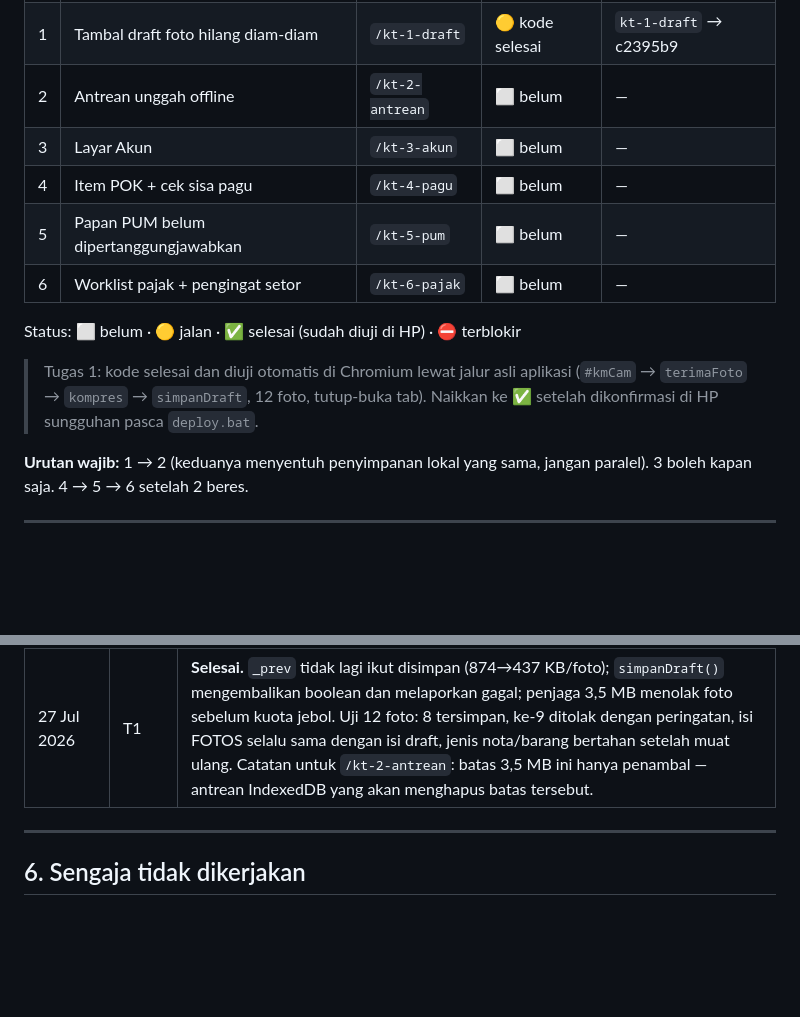
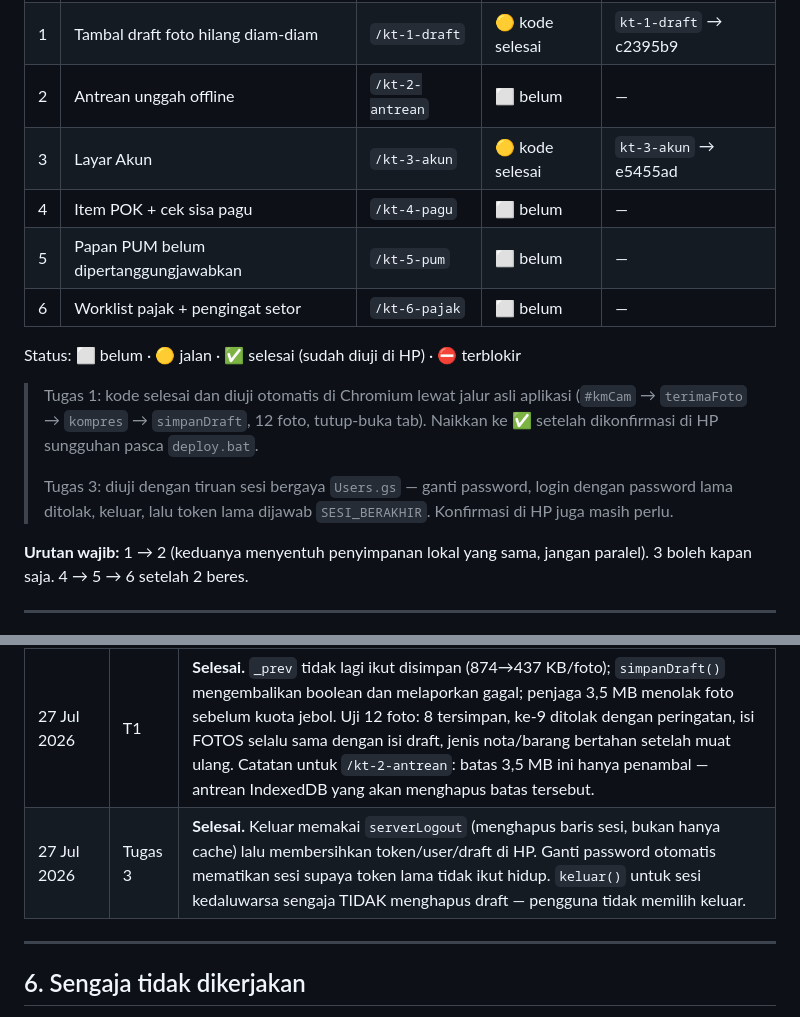
Before and after one commit to dausdabamona/kas-tunai, a Markdown page: docs/HANDOFF-MOBILE.md, 2 parts joined by grey strips. Drawn GitHub-style; blank space fills up the shorter version.

Commit message:
docs: perbarui papan status — tugas 3 (layar Akun) selesai
Co-Authored-By: Claude Opus 5 <noreply@anthropic.com>
Claude-Session: https://claude.ai/code/session_01RSUfSs6GrLV1T58R1rHKJF

```diff
--- a/docs/HANDOFF-MOBILE.md
+++ b/docs/HANDOFF-MOBILE.md
@@ -12,7 +12,7 @@ Dokumen acuan lintas sesi. Setiap perintah `/kt-*` membaca file ini lebih dulu.
 | 0 | CLAUDE.md repo | `/kt-0-setup` | ⬜ belum | — |
 | 1 | Tambal draft foto hilang diam-diam | `/kt-1-draft` | 🟡 kode selesai | `kt-1-draft` → c2395b9 |
 | 2 | Antrean unggah offline | `/kt-2-antrean` | ⬜ belum | — |
-| 3 | Layar Akun | `/kt-3-akun` | ⬜ belum | — |
+| 3 | Layar Akun | `/kt-3-akun` | 🟡 kode selesai | `kt-3-akun` → e5455ad |
 | 4 | Item POK + cek sisa pagu | `/kt-4-pagu` | ⬜ belum | — |
 | 5 | Papan PUM belum dipertanggungjawabkan | `/kt-5-pum` | ⬜ belum | — |
 | 6 | Worklist pajak + pengingat setor | `/kt-6-pajak` | ⬜ belum | — |
@@ -22,6 +22,10 @@ Status: ⬜ belum · 🟡 jalan · ✅ selesai (sudah diuji di HP) · ⛔ terblo
 > Tugas 1: kode selesai dan diuji otomatis di Chromium lewat jalur asli aplikasi
 > (`#kmCam` → `terimaFoto` → `kompres` → `simpanDraft`, 12 foto, tutup-buka tab).
 > Naikkan ke ✅ setelah dikonfirmasi di HP sungguhan pasca `deploy.bat`.
+>
+> Tugas 3: diuji dengan tiruan sesi bergaya `Users.gs` — ganti password, login
+> dengan password lama ditolak, keluar, lalu token lama dijawab `SESI_BERAKHIR`.
+> Konfirmasi di HP juga masih perlu.
 
 **Urutan wajib:** 1 → 2 (keduanya menyentuh penyimpanan lokal yang sama, jangan paralel).
 3 boleh kapan saja. 4 → 5 → 6 setelah 2 beres.
@@ -117,6 +121,7 @@ yang disepakati, ambang hari, dsb).
 | 27 Jul 2026 | T1 | Diukur ulang: gagal pada foto ke-5 (bukan 6–9). Penjaga ukuran wajib. |
 | 27 Jul 2026 | T2, T3 | Diperiksa ulang di kode — keduanya masih benar dan belum ditambal. |
 | 27 Jul 2026 | T1 | **Selesai.** `_prev` tidak lagi ikut disimpan (874→437 KB/foto); `simpanDraft()` mengembalikan boolean dan melaporkan gagal; penjaga 3,5 MB menolak foto sebelum kuota jebol. Uji 12 foto: 8 tersimpan, ke-9 ditolak dengan peringatan, isi FOTOS selalu sama dengan isi draft, jenis nota/barang bertahan setelah muat ulang. Catatan untuk `/kt-2-antrean`: batas 3,5 MB ini hanya penambal — antrean IndexedDB yang akan menghapus batas tersebut. |
+| 27 Jul 2026 | Tugas 3 | **Selesai.** Keluar memakai `serverLogout` (menghapus baris sesi, bukan hanya cache) lalu membersihkan token/user/draft di HP. Ganti password otomatis mematikan sesi supaya token lama tidak ikut hidup. `keluar()` untuk sesi kedaluwarsa sengaja TIDAK menghapus draft — pengguna tidak memilih keluar. |
 
 ---
 
```
